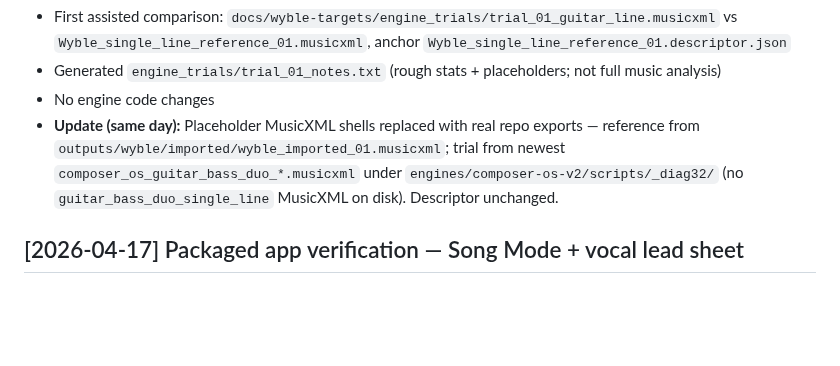
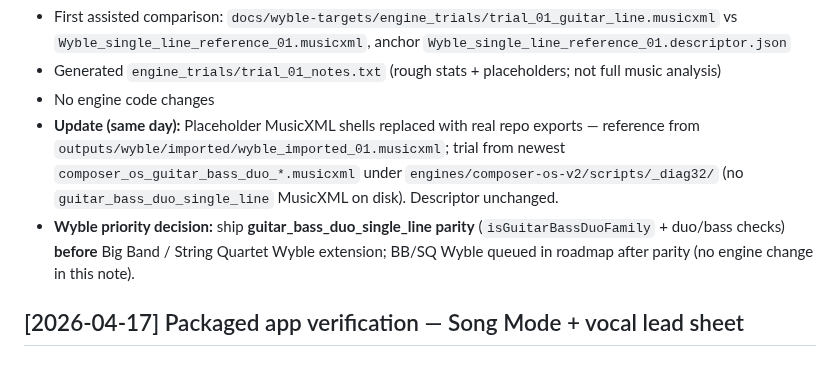
Before and after one commit to mikeb55/creative-engines, a Markdown page: docs/CHANGELOG.md, the part around the change. Rendered like a GitHub page; blank space fills up the shorter version.

```diff
--- a/docs/CHANGELOG.md
+++ b/docs/CHANGELOG.md
@@ -6,6 +6,7 @@
 - Generated `engine_trials/trial_01_notes.txt` (rough stats + placeholders; not full music analysis)
 - No engine code changes
 - **Update (same day):** Placeholder MusicXML shells replaced with real repo exports — reference from `outputs/wyble/imported/wyble_imported_01.musicxml`; trial from newest `composer_os_guitar_bass_duo_*.musicxml` under `engines/composer-os-v2/scripts/_diag32/` (no `guitar_bass_duo_single_line` MusicXML on disk). Descriptor unchanged.
+- **Wyble priority decision:** ship **guitar_bass_duo_single_line parity** (`isGuitarBassDuoFamily` + duo/bass checks) **before** Big Band / String Quartet Wyble extension; BB/SQ Wyble queued in roadmap after parity (no engine change in this note).
 
 ## [2026-04-17] Packaged app verification — Song Mode + vocal lead sheet
 
```
Also changed, not shown: docs/COMPOSER_OS_ROADMAP.md (+2 -1 lines).
